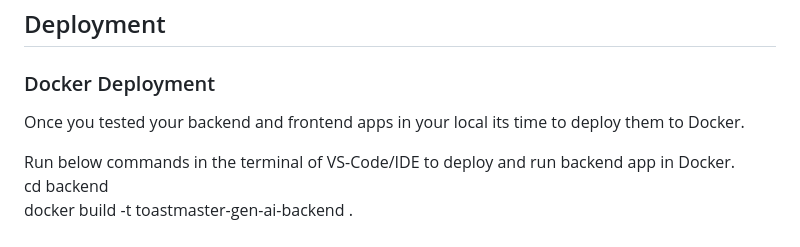
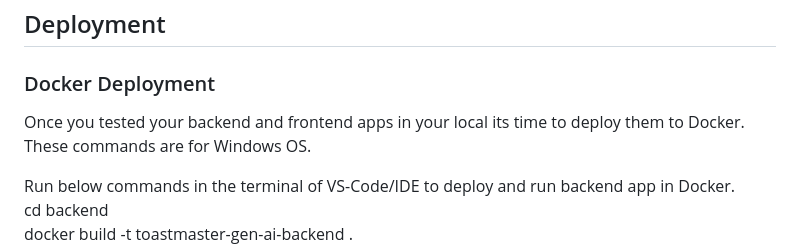
Before and after one commit to meetrais/Toastmaster-Gen-AI-RAG, a Markdown page: README.md, the part around the change. GitHub-like rendering.

```diff
--- a/README.md
+++ b/README.md
@@ -44,7 +44,7 @@ AZURE_COSMOSDB_MONGODB_CLUSTER=""
 ## Deployment
 
 ### Docker Deployment
-Once you tested your backend and frontend apps in your local its time to deploy them to Docker.
+Once you tested your backend and frontend apps in your local its time to deploy them to Docker. These commands are for Windows OS.
 
 Run below commands in the terminal of VS-Code/IDE to deploy and run backend app in Docker.
 cd backend
```
